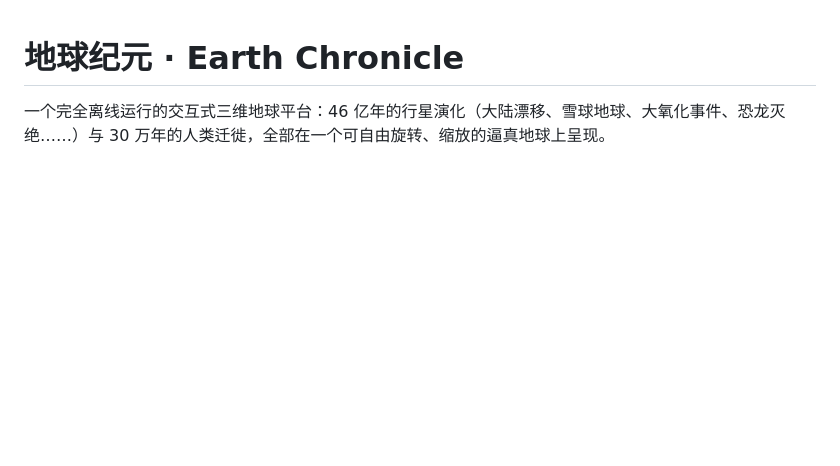
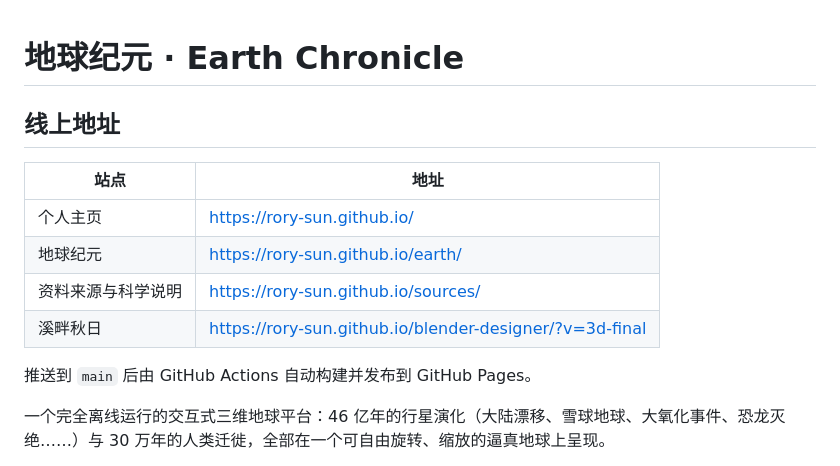
Before and after one commit to Rory-Sun/earth-chronicle, a Markdown page: README.md, the part around the change. Rendered like a GitHub page; blank space fills up the shorter version.

Commit message:
README: live site addresses

```diff
--- a/README.md
+++ b/README.md
@@ -1,4 +1,15 @@
 # 地球纪元 · Earth Chronicle
+
+## 线上地址
+
+| 站点 | 地址 |
+|---|---|
+| 个人主页 | https://rory-sun.github.io/ |
+| 地球纪元 | https://rory-sun.github.io/earth/ |
+| 资料来源与科学说明 | https://rory-sun.github.io/sources/ |
+| 溪畔秋日 | https://rory-sun.github.io/blender-designer/?v=3d-final |
+
+推送到 `main` 后由 GitHub Actions 自动构建并发布到 GitHub Pages。
 
 一个完全离线运行的交互式三维地球平台：46 亿年的行星演化（大陆漂移、雪球地球、大氧化事件、恐龙灭绝……）与 30 万年的人类迁徙，全部在一个可自由旋转、缩放的逼真地球上呈现。
 
```
